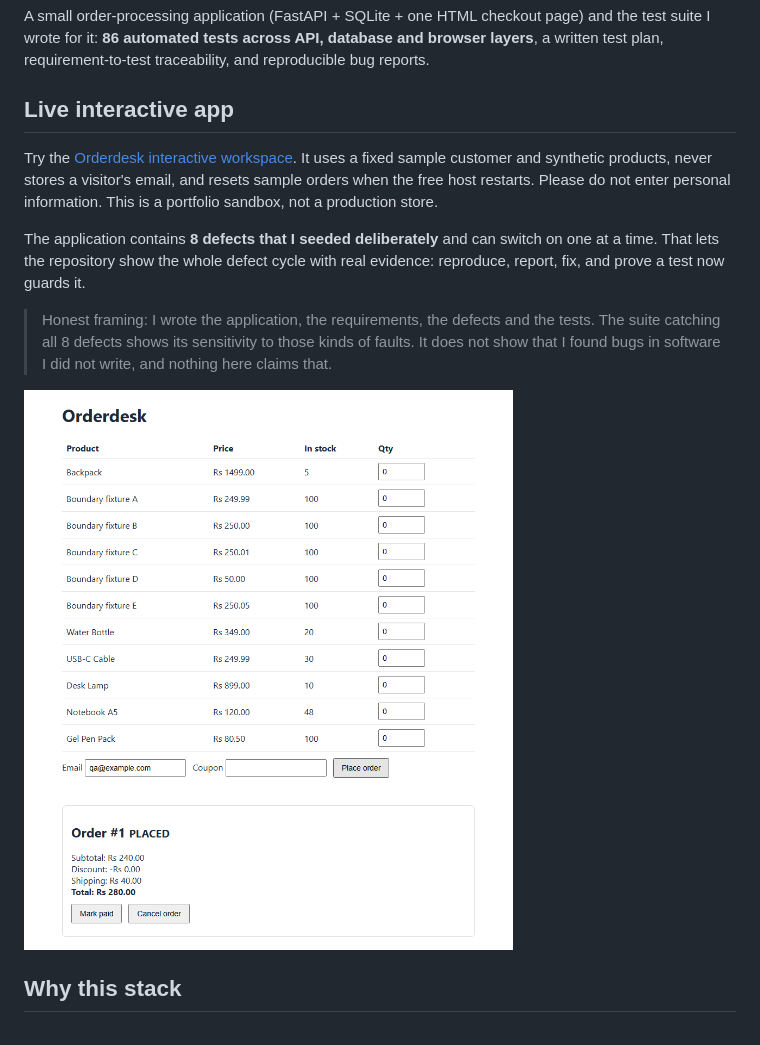
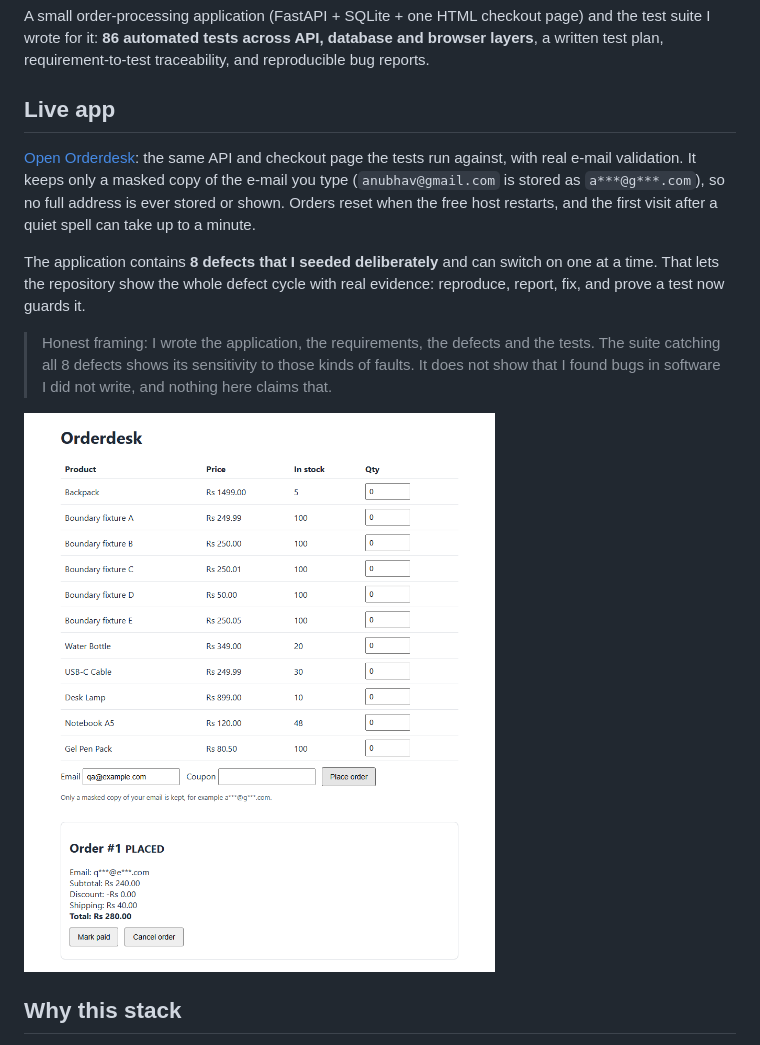
Before and after one commit to Anubhavkumarkanth/orderdesk-qa-suite, a Markdown page: README.md, the part around the change. GitHub-like rendering; pictures changed too: reports/screenshots/evidence-checkout-happy-path.png.

Commit message:
Drop demo mode: real e-mail validation with masked storage (REQ-DAT-003)

```diff
--- a/README.md
+++ b/README.md
@@ -4,8 +4,8 @@
 
 A small order-processing application (FastAPI + SQLite + one HTML checkout page) and the test suite I wrote for it: **86 automated tests across API, database and browser layers**, a written test plan, requirement-to-test traceability, and reproducible bug reports.
 
-## Live interactive app
-Try the [Orderdesk interactive workspace](https://orderdesk-qa-suite-live.onrender.com). It uses a fixed sample customer and synthetic products, never stores a visitor's email, and resets sample orders when the free host restarts. Please do not enter personal information. This is a portfolio sandbox, not a production store.
+## Live app
+[Open Orderdesk](https://orderdesk-qa-suite-live.onrender.com): the same API and checkout page the tests run against, with real e-mail validation. It keeps only a masked copy of the e-mail you type (`anubhav@gmail.com` is stored as `a***@g***.com`), so no full address is ever stored or shown. Orders reset when the free host restarts, and the first visit after a quiet spell can take up to a minute.
 
 The application contains **8 defects that I seeded deliberately** and can switch on one at a time. That lets the repository show the whole defect cycle with real evidence: reproduce, report, fix, and prove a test now guards it.
 
```
Also changed, not shown: docs/requirements.md (+1 -0 lines), docs/traceability.md (+1 -1 lines), 7 other files.
